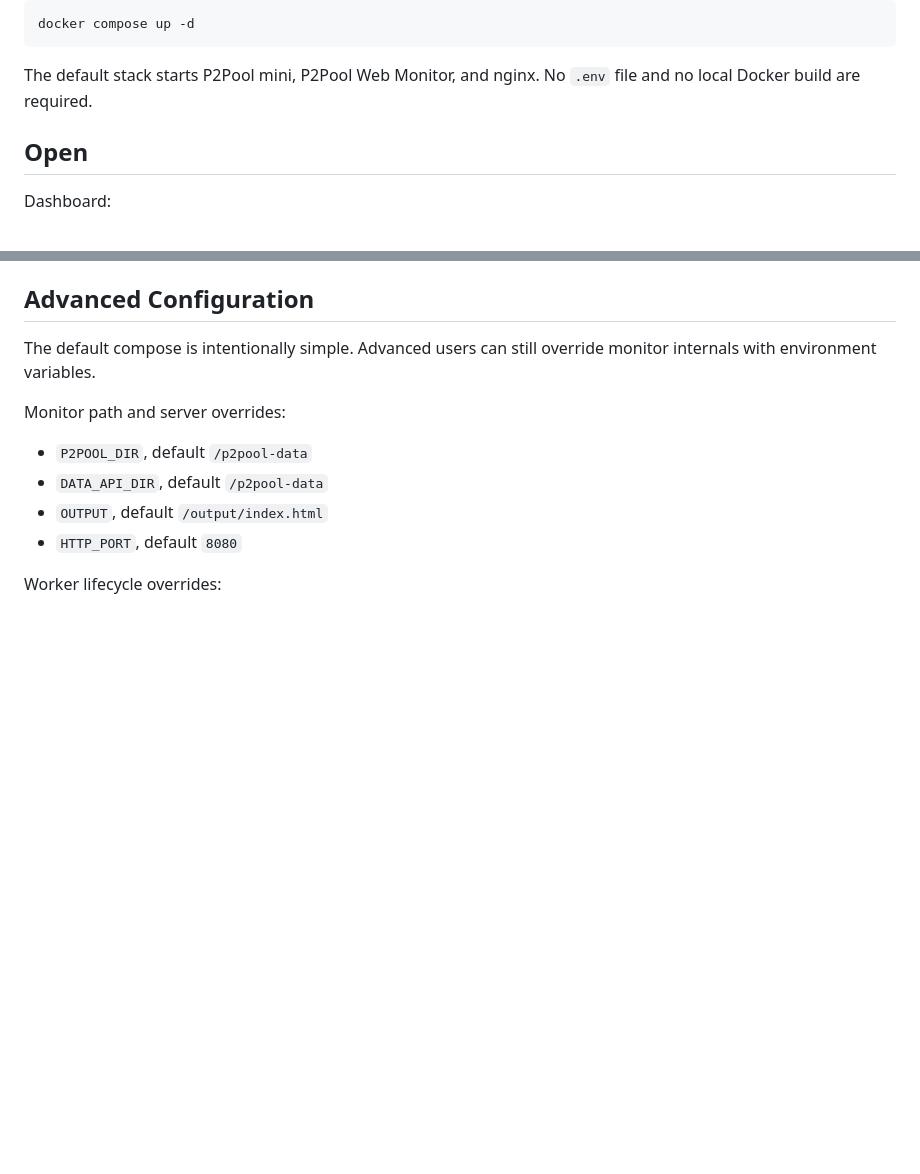
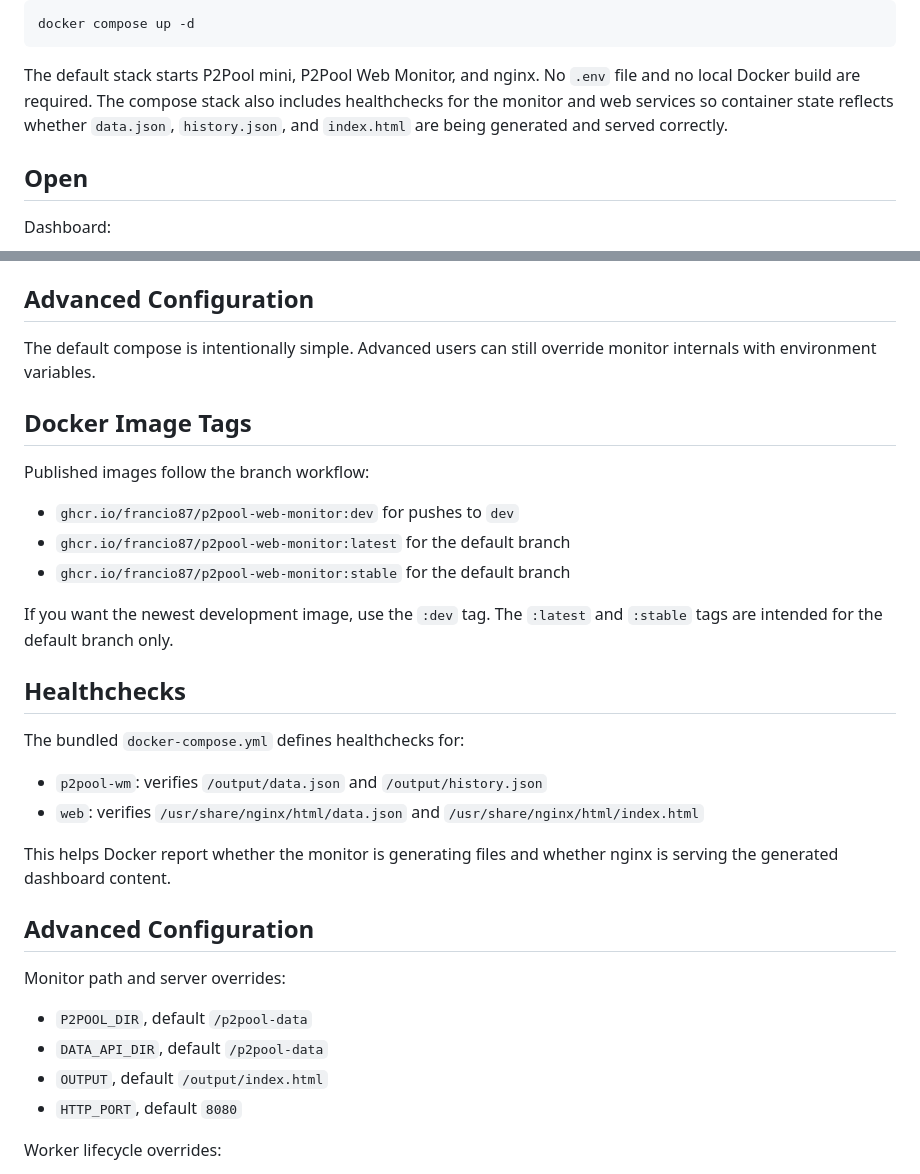
Before and after one commit to francio87/P2Pool-Web-Monitor, a Markdown page: README.md, 2 parts joined by grey strips. Rendered like a GitHub page; blank space fills up the shorter version.

Commit message:
Update README for Docker tags and healthchecks

```diff
--- a/README.md
+++ b/README.md
@@ -32,6 +32,7 @@ docker compose up -d
 
 The default stack starts P2Pool mini, P2Pool Web Monitor, and nginx.
 No `.env` file and no local Docker build are required.
+The compose stack also includes healthchecks for the monitor and web services so container state reflects whether `data.json`, `history.json`, and `index.html` are being generated and served correctly.
 
 ## Open
 
@@ -110,6 +111,27 @@ For main P2Pool, remove sidechain flags such as `--mini` or `--nano`.
 
 The default compose is intentionally simple. Advanced users can still override monitor internals with environment variables.
 
+## Docker Image Tags
+
+Published images follow the branch workflow:
+
+- `ghcr.io/francio87/p2pool-web-monitor:dev` for pushes to `dev`
+- `ghcr.io/francio87/p2pool-web-monitor:latest` for the default branch
+- `ghcr.io/francio87/p2pool-web-monitor:stable` for the default branch
+
+If you want the newest development image, use the `:dev` tag. The `:latest` and `:stable` tags are intended for the default branch only.
+
+## Healthchecks
+
+The bundled `docker-compose.yml` defines healthchecks for:
+
+- `p2pool-wm`: verifies `/output/data.json` and `/output/history.json`
+- `web`: verifies `/usr/share/nginx/html/data.json` and `/usr/share/nginx/html/index.html`
+
+This helps Docker report whether the monitor is generating files and whether nginx is serving the generated dashboard content.
+
+## Advanced Configuration
+
 Monitor path and server overrides:
 
 - `P2POOL_DIR`, default `/p2pool-data`
```
